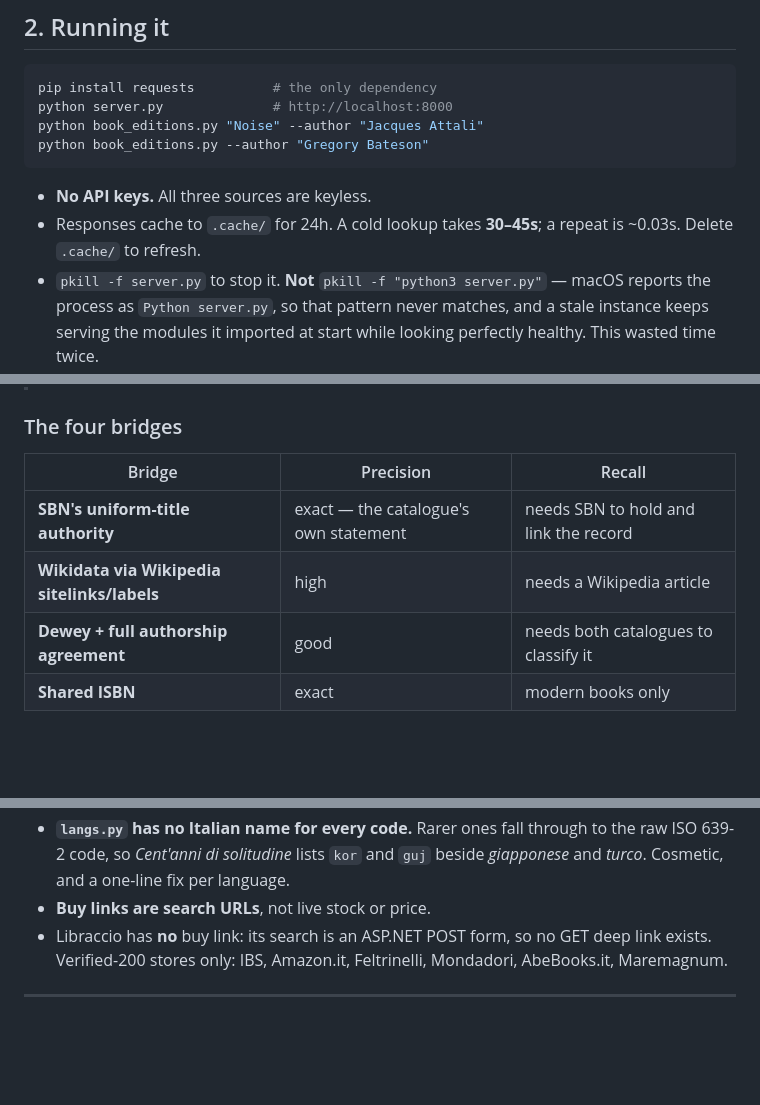
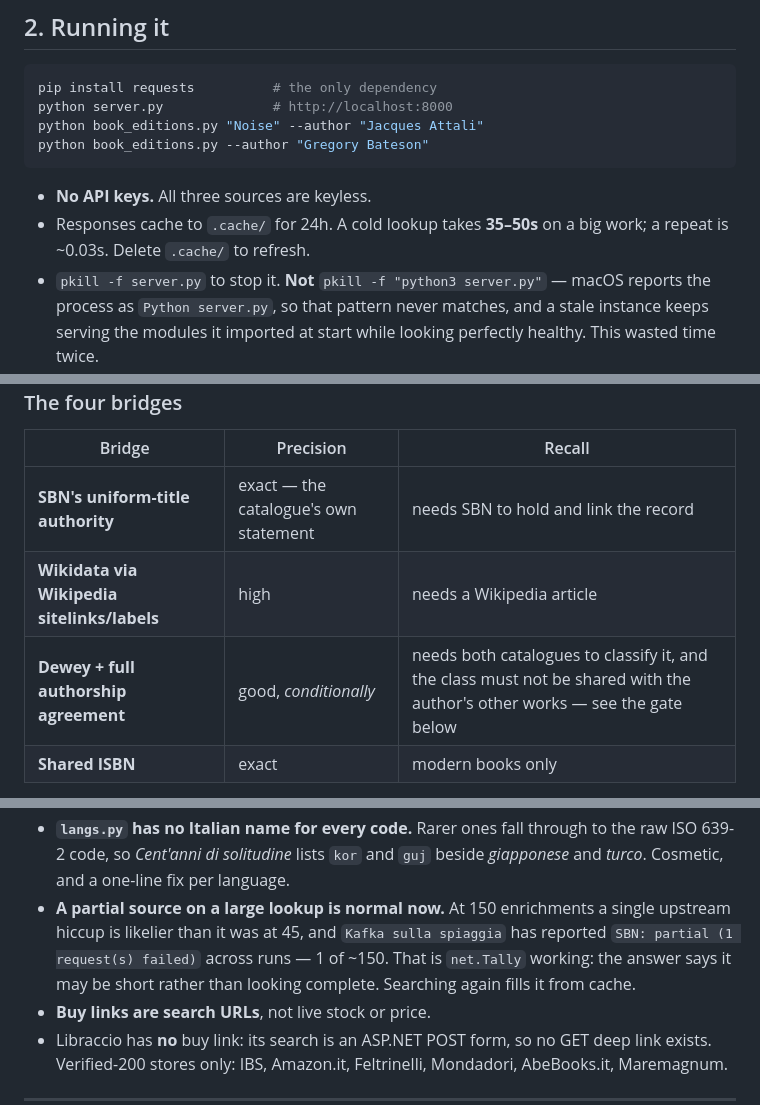
Before and after one commit to CFDAF/book-editions, a Markdown page: HANDOFF.md, 3 parts joined by grey strips. Drawn GitHub-style; blank space fills up the shorter version.

````diff
--- a/HANDOFF.md
+++ b/HANDOFF.md
@@ -47,8 +47,8 @@ python book_editions.py --author "Gregory Bateson"
 ```
 
 - **No API keys.** All three sources are keyless.
-- Responses cache to `.cache/` for 24h. A cold lookup takes **30–45s**; a repeat
-  is ~0.03s. Delete `.cache/` to refresh.
+- Responses cache to `.cache/` for 24h. A cold lookup takes **35–50s** on a big
+  work; a repeat is ~0.03s. Delete `.cache/` to refresh.
 - `pkill -f server.py` to stop it. **Not** `pkill -f "python3 server.py"` —
   macOS reports the process as `Python server.py`, so that pattern never
   matches, and a stale instance keeps serving the modules it imported at start
@@ -133,7 +133,7 @@ And **cross-language title similarity is worthless**: `title_similarity('Noise',
 |---|---|---|
 | **SBN's uniform-title authority** | exact — the catalogue's own statement | needs SBN to hold and link the record |
 | **Wikidata via Wikipedia sitelinks/labels** | high | needs a Wikipedia article |
-| **Dewey + full authorship agreement** | good | needs both catalogues to classify it |
+| **Dewey + full authorship agreement** | good, *conditionally* | needs both catalogues to classify it, and the class must not be shared with the author's other works — see the gate below |
 | **Shared ISBN** | exact | modern books only |
 
 Any one suffices. The first was found last and is the strongest: the other three
@@ -566,6 +578,11 @@ are separate (`TIMEOUT = (4, 15)`) so a stall fails fast and retries.
 - **`langs.py` has no Italian name for every code.** Rarer ones fall through to
   the raw ISO 639-2 code, so *Cent'anni di solitudine* lists `kor` and `guj`
   beside *giapponese* and *turco*. Cosmetic, and a one-line fix per language.
+- **A partial source on a large lookup is normal now.** At 150 enrichments a
+  single upstream hiccup is likelier than it was at 45, and `Kafka sulla
+  spiaggia` has reported `SBN: partial (1 request(s) failed)` across runs — 1 of
+  ~150. That is `net.Tally` working: the answer says it may be short rather than
+  looking complete. Searching again fills it from cache.
 - **Buy links are search URLs**, not live stock or price.
 - Libraccio has **no** buy link: its search is an ASP.NET POST form, so no GET
   deep link exists. Verified-200 stores only: IBS, Amazon.it, Feltrinelli,
````
Also changed, not shown: other parts of HANDOFF.md (+34 -14 lines).
